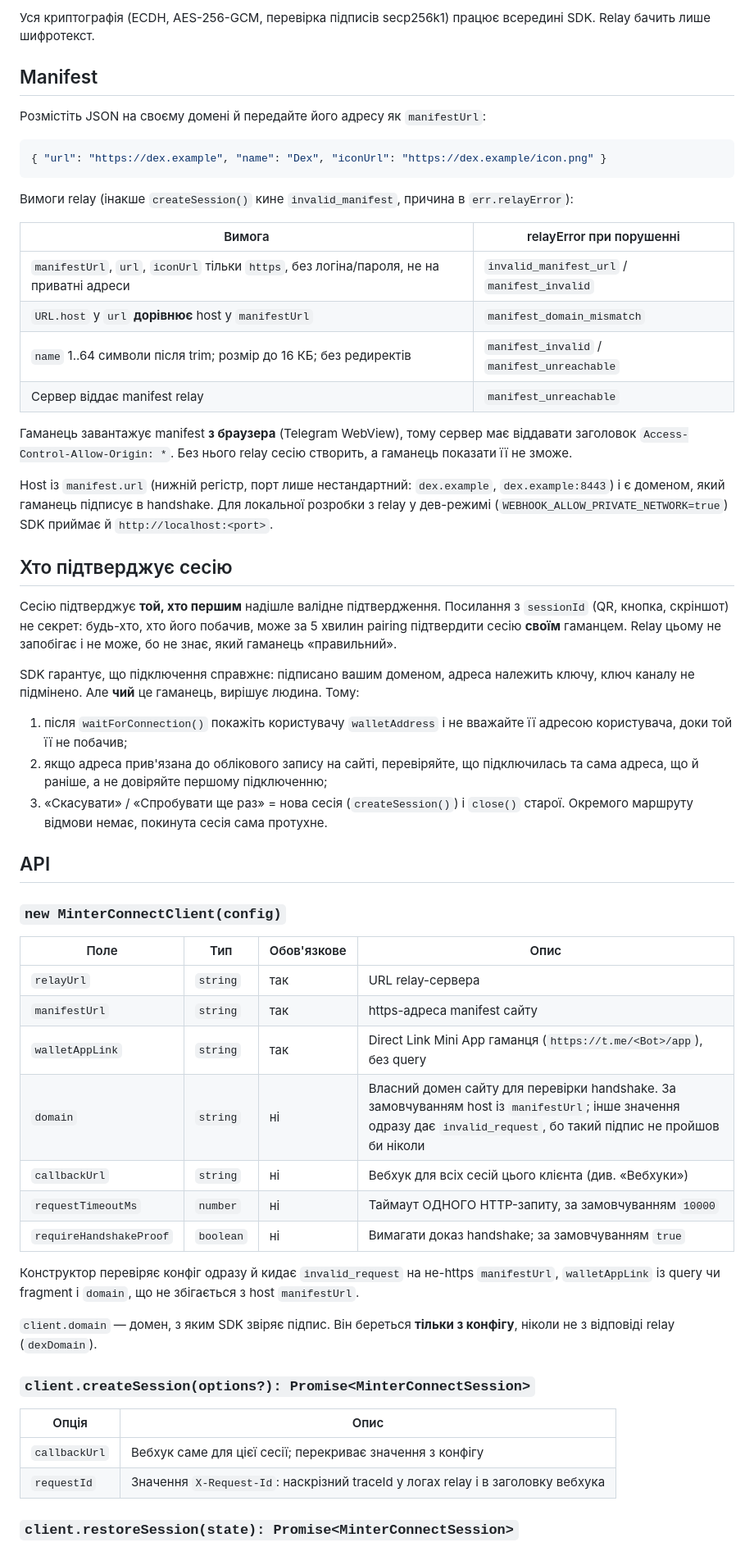
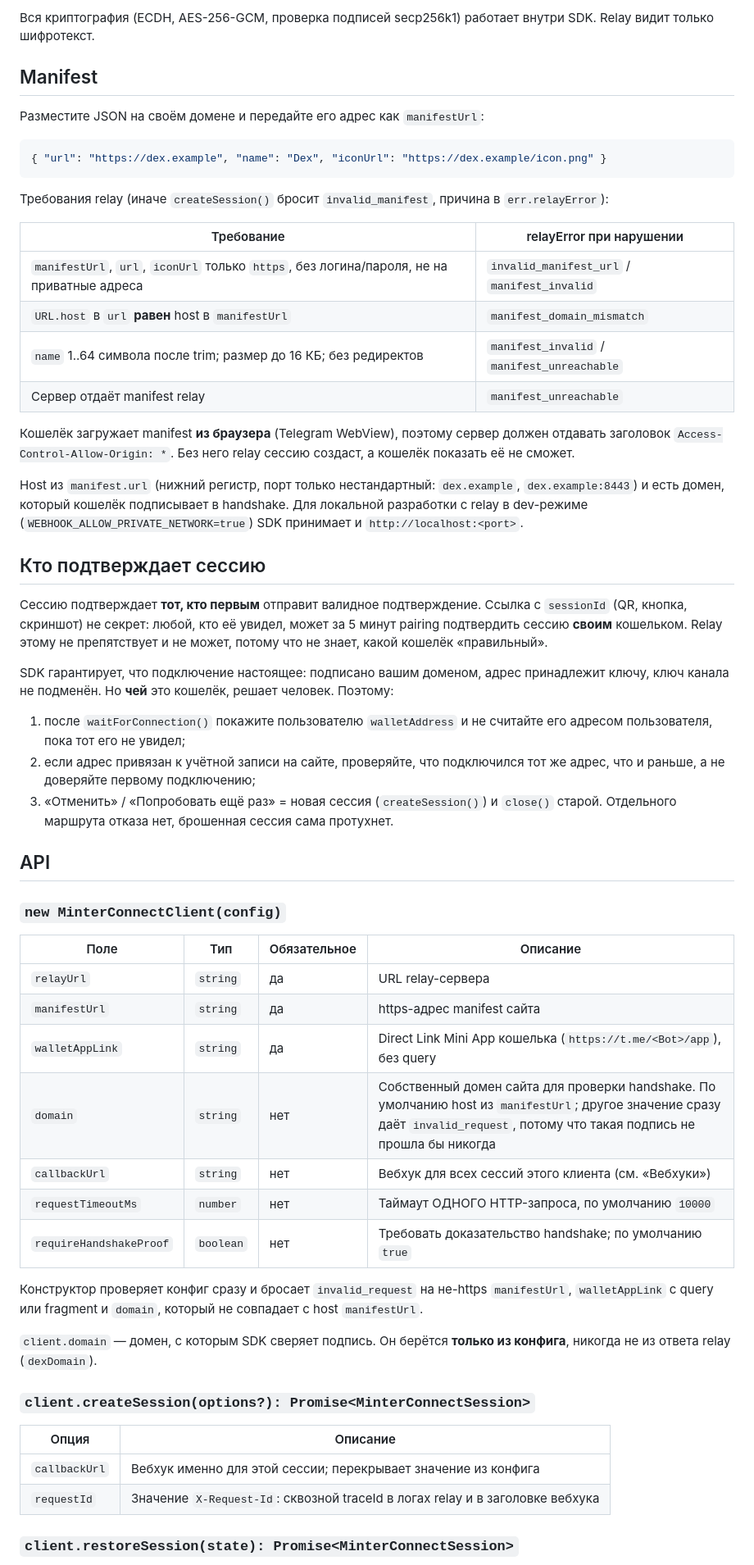
Before and after one commit to Atikoz/minter-connect-sdk, a Markdown page: README.md, the part around one of its changes. Shown at 82% size. Drawn GitHub-style.

````diff
--- a/README.md
+++ b/README.md
@@ -92,78 +92,79 @@ try {
 
-Уся криптографія (ECDH, AES-256-GCM, перевірка підписів secp256k1) працює
-всередині SDK. Relay бачить лише шифротекст.
+Вся криптография (ECDH, AES-256-GCM, проверка подписей secp256k1) работает
+внутри SDK. Relay видит только шифротекст.
 
 ## Manifest
 
-Розмістіть JSON на своєму домені й передайте його адресу як `manifestUrl`:
+Разместите JSON на своём домене и передайте его адрес как `manifestUrl`:
 
 ```json
 { "url": "https://dex.example", "name": "Dex", "iconUrl": "https://dex.example/icon.png" }
 ```
 
-Вимоги relay (інакше `createSession()` кине `invalid_manifest`, причина в `err.relayError`):
+Требования relay (иначе `createSession()` бросит `invalid_manifest`, причина в `err.relayError`):
 
-| Вимога | relayError при порушенні |
+| Требование | relayError при нарушении |
 |---|---|
-| `manifestUrl`, `url`, `iconUrl` тільки `https`, без логіна/пароля, не на приватні адреси | `invalid_manifest_url` / `manifest_invalid` |
-| `URL.host` у `url` **дорівнює** host у `manifestUrl` | `manifest_domain_mismatch` |
-| `name` 1..64 символи після trim; розмір до 16 КБ; без редиректів | `manifest_invalid` / `manifest_unreachable` |
-| Сервер віддає manifest relay | `manifest_unreachable` |
+| `manifestUrl`, `url`, `iconUrl` только `https`, без логина/пароля, не на приватные адреса | `invalid_manifest_url` / `manifest_invalid` |
+| `URL.host` в `url` **равен** host в `manifestUrl` | `manifest_domain_mismatch` |
+| `name` 1..64 символа после trim; размер до 16 КБ; без редиректов | `manifest_invalid` / `manifest_unreachable` |
+| Сервер отдаёт manifest relay | `manifest_unreachable` |
 
-Гаманець завантажує manifest **з браузера** (Telegram WebView), тому сервер має
-віддавати заголовок `Access-Control-Allow-Origin: *`. Без нього relay сесію
-створить, а гаманець показати її не зможе.
+Кошелёк загружает manifest **из браузера** (Telegram WebView), поэтому сервер
+должен отдавать заголовок `Access-Control-Allow-Origin: *`. Без него relay
+сессию создаст, а кошелёк показать её не сможет.
 
-Host із `manifest.url` (нижній регістр, порт лише нестандартний: `dex.example`,
-`dex.example:8443`) і є доменом, який гаманець підписує в handshake. Для
-локальної розробки з relay у дев-режимі (`WEBHOOK_ALLOW_PRIVATE_NETWORK=true`)
-SDK приймає й `http://localhost:<port>`.
+Host из `manifest.url` (нижний регистр, порт только нестандартный: `dex.example`,
+`dex.example:8443`) и есть домен, который кошелёк подписывает в handshake. Для
+локальной разработки с relay в dev-режиме (`WEBHOOK_ALLOW_PRIVATE_NETWORK=true`)
+SDK принимает и `http://localhost:<port>`.
 
-## Хто підтверджує сесію
+## Кто подтверждает сессию
 
-Сесію підтверджує **той, хто першим** надішле валідне підтвердження. Посилання з
-`sessionId` (QR, кнопка, скріншот) не секрет: будь-хто, хто його побачив, може
-за 5 хвилин pairing підтвердити сесію **своїм** гаманцем. Relay цьому не запобігає
-і не може, бо не знає, який гаманець «правильний».
+Сессию подтверждает **тот, кто первым** отправит валидное подтверждение. Ссылка с
+`sessionId` (QR, кнопка, скриншот) не секрет: любой, кто её увидел, может за
+5 минут pairing подтвердить сессию **своим** кошельком. Relay этому не
+препятствует и не может, потому что не знает, какой кошелёк «правильный».
 
-SDK гарантує, що підключення справжнє: підписано вашим доменом, адреса належить
-ключу, ключ каналу не підмінено. Але **чий** це гаманець, вирішує людина. Тому:
+SDK гарантирует, что подключение настоящее: подписано вашим доменом, адрес
+принадлежит ключу, ключ канала не подменён. Но **чей** это кошелёк, решает
+человек. Поэтому:
 
-1. після `waitForConnection()` покажіть користувачу `walletAddress` і не вважайте
-   її адресою користувача, доки той її не побачив;
-2. якщо адреса прив'язана до облікового запису на сайті, перевіряйте, що
-   підключилась та сама адреса, що й раніше, а не довіряйте першому підключенню;
-3. «Скасувати» / «Спробувати ще раз» = нова сесія (`createSession()`) і
-   `close()` старої. Окремого маршруту відмови немає, покинута сесія сама
-   протухне.
+1. после `waitForConnection()` покажите пользователю `walletAddress` и не считайте
+   его адресом пользователя, пока тот его не увидел;
+2. если адрес привязан к учётной записи на сайте, проверяйте, что подключился
+   тот же адрес, что и раньше, а не доверяйте первому подключению;
+3. «Отменить» / «Попробовать ещё раз» = новая сессия (`createSession()`) и
+   `close()` старой. Отдельного маршрута отказа нет, брошенная сессия сама
+   протухнет.
 
 ## API
 
 ### `new MinterConnectClient(config)`
 
-| Поле | Тип | Обов'язкове | Опис |
+| Поле | Тип | Обязательное | Описание |
 |---|---|---|---|
-| `relayUrl` | `string` | так | URL relay-сервера |
-| `manifestUrl` | `string` | так | https-адреса manifest сайту |
-| `walletAppLink` | `string` | так | Direct Link Mini App гаманця (`https://t.me/<Bot>/app`), без query |
-| `domain` | `string` | ні | Власний домен сайту для перевірки handshake. За замовчуванням host із `manifestUrl`; інше значення одразу дає `invalid_request`, бо такий підпис не пройшов би ніколи |
-| `callbackUrl` | `string` | ні | Вебхук для всіх сесій цього клієнта (див. «Вебхуки») |
-| `requestTimeoutMs` | `number` | ні | Таймаут ОДНОГО HTTP-запиту, за замовчуванням `10000` |
-| `requireHandshakeProof` | `boolean` | ні | Вимагати доказ handshake; за замовчуванням `true` |
+| `relayUrl` | `string` | да | URL relay-сервера |
+| `manifestUrl` | `string` | да | https-адрес manifest сайта |
+| `walletAppLink` | `string` | да | Direct Link Mini App кошелька (`https://t.me/<Bot>/app`), без query |
+| `domain` | `string` | нет | Собственный домен сайта для проверки handshake. По умолчанию host из `manifestUrl`; другое значение сразу даёт `invalid_request`, потому что такая подпись не прошла бы никогда |
+| `callbackUrl` | `string` | нет | Вебхук для всех сессий этого клиента (см. «Вебхуки») |
+| `requestTimeoutMs` | `number` | нет | Таймаут ОДНОГО HTTP-запроса, по умолчанию `10000` |
+| `requireHandshakeProof` | `boolean` | нет | Требовать доказательство handshake; по умолчанию `true` |
 
-Конструктор перевіряє конфіг одразу й кидає `invalid_request` на не-https
-`manifestUrl`, `walletAppLink` із query чи fragment і `domain`, що не збігається
-з host `manifestUrl`.
+Конструктор проверяет конфиг сразу и бросает `invalid_request` на не-https
+`manifestUrl`, `walletAppLink` с query или fragment и `domain`, который не
+совпадает с host `manifestUrl`.
 
-`client.domain` — домен, з яким SDK звіряє підпис. Він береться **тільки з
-конфігу**, ніколи не з відповіді relay (`dexDomain`).
+`client.domain` — домен, с которым SDK сверяет подпись. Он берётся **только из
+конфига**, никогда не из ответа relay (`dexDomain`).
 
 ### `client.createSession(options?): Promise<MinterConnectSession>`
 
-| Опція | Опис |
+| Опция | Описание |
 |---|---|
-| `callbackUrl` | Вебхук саме для цієї сесії; перекриває значення з конфігу |
-| `requestId` | Значення `X-Request-Id`: наскрізний traceId у логах relay і в заголовку вебхука |
+| `callbackUrl` | Вебхук именно для этой сессии; перекрывает значение из конфига |
+| `requestId` | Значение `X-Request-Id`: сквозной traceId в логах relay и в заголовке вебхука |
 
 ### `client.restoreSession(state): Promise<MinterConnectSession>`
 
````
Also changed, not shown: other parts of README.md (+287 -286 lines).
